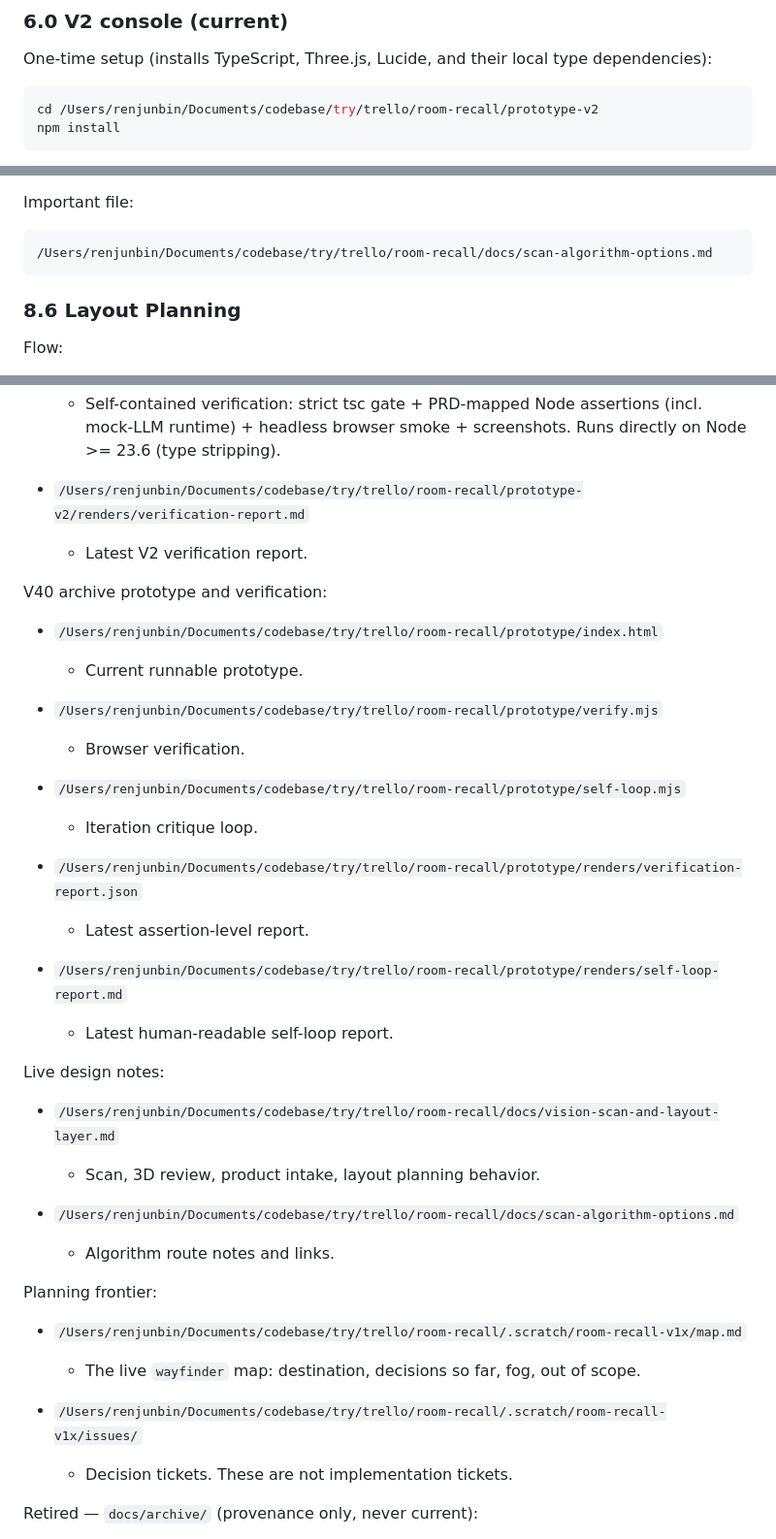
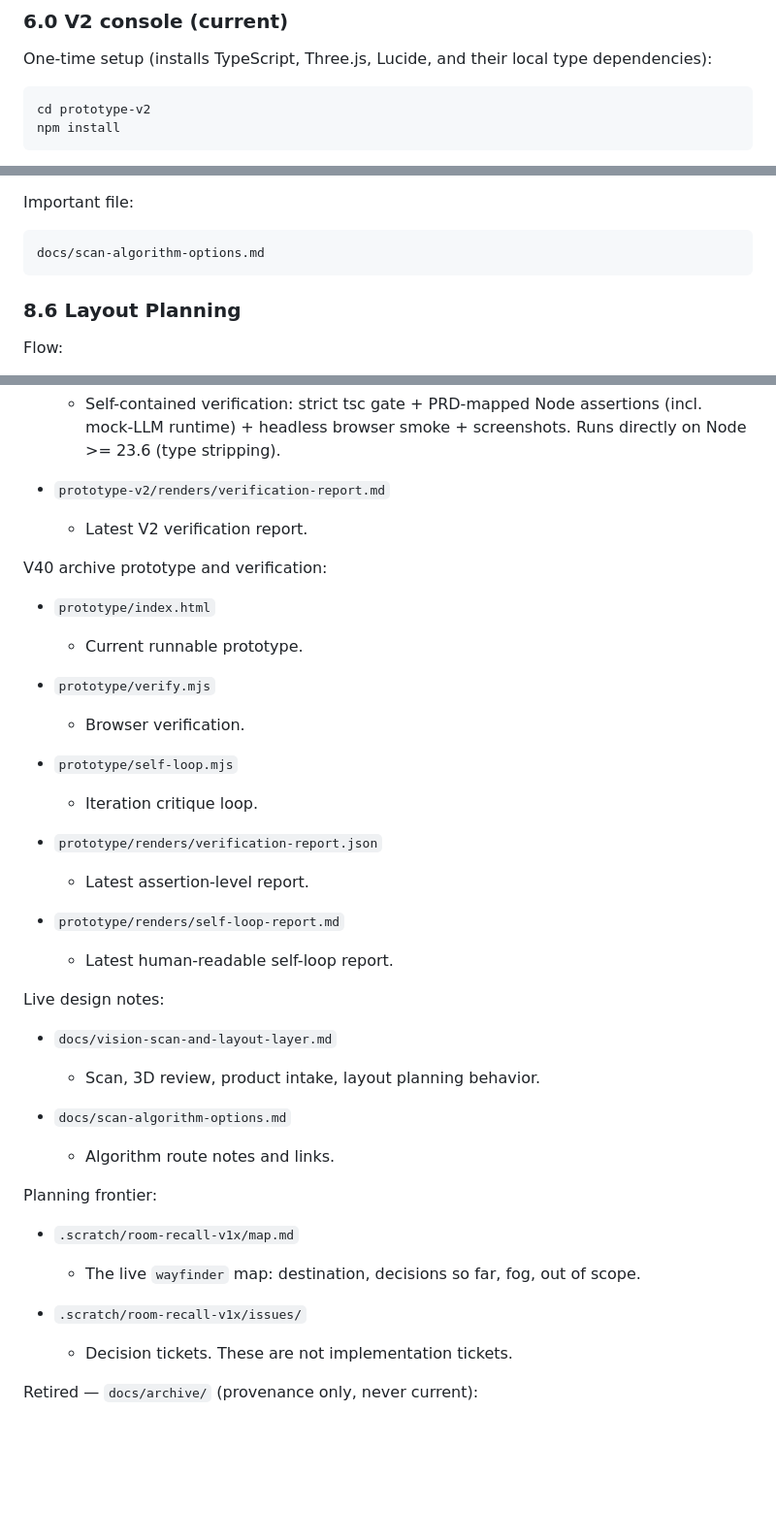
Before and after one commit to WILLOSCAR/room-recall, a Markdown page: docs/nestory-roomrecall-handoff.md, 3 parts joined by grey strips. Shown at 97% size. Rendered like a GitHub page; blank space fills up the shorter version.

````diff
--- a/docs/nestory-roomrecall-handoff.md
+++ b/docs/nestory-roomrecall-handoff.md
@@ -236,7 +238,7 @@ The prototype is not a production app:
 One-time setup (installs TypeScript, Three.js, Lucide, and their local type dependencies):
 
 ```bash
-cd /Users/renjunbin/Documents/codebase/try/trello/room-recall/prototype-v2
+cd prototype-v2
 npm install
 ```
 
@@ -436,7 +438,7 @@ Algorithm routes documented:
 Important file:
 
 ```text
-/Users/renjunbin/Documents/codebase/try/trello/room-recall/docs/scan-algorithm-options.md
+docs/scan-algorithm-options.md
 ```
 
 ### 8.6 Layout Planning
@@ -670,39 +672,39 @@ V2 console and verification (current, strict TypeScript):
   - Self-contained verification: strict tsc gate + PRD-mapped Node assertions (incl. mock-LLM runtime) + headless browser smoke + screenshots. Runs directly on Node >= 23.6 (type stripping).
 
-- `/Users/renjunbin/Documents/codebase/try/trello/room-recall/prototype-v2/renders/verification-report.md`
+- `prototype-v2/renders/verification-report.md`
   - Latest V2 verification report.
 
 V40 archive prototype and verification:
 
-- `/Users/renjunbin/Documents/codebase/try/trello/room-recall/prototype/index.html`
+- `prototype/index.html`
   - Current runnable prototype.
 
-- `/Users/renjunbin/Documents/codebase/try/trello/room-recall/prototype/verify.mjs`
+- `prototype/verify.mjs`
   - Browser verification.
 
-- `/Users/renjunbin/Documents/codebase/try/trello/room-recall/prototype/self-loop.mjs`
+- `prototype/self-loop.mjs`
   - Iteration critique loop.
 
-- `/Users/renjunbin/Documents/codebase/try/trello/room-recall/prototype/renders/verification-report.json`
+- `prototype/renders/verification-report.json`
   - Latest assertion-level report.
 
-- `/Users/renjunbin/Documents/codebase/try/trello/room-recall/prototype/renders/self-loop-report.md`
+- `prototype/renders/self-loop-report.md`
   - Latest human-readable self-loop report.
 
 Live design notes:
 
-- `/Users/renjunbin/Documents/codebase/try/trello/room-recall/docs/vision-scan-and-layout-layer.md`
+- `docs/vision-scan-and-layout-layer.md`
   - Scan, 3D review, product intake, layout planning behavior.
 
-- `/Users/renjunbin/Documents/codebase/try/trello/room-recall/docs/scan-algorithm-options.md`
+- `docs/scan-algorithm-options.md`
   - Algorithm route notes and links.
 
 Planning frontier:
 
-- `/Users/renjunbin/Documents/codebase/try/trello/room-recall/.scratch/room-recall-v1x/map.md`
+- `.scratch/room-recall-v1x/map.md`
   - The live `wayfinder` map: destination, decisions so far, fog, out of scope.
 
-- `/Users/renjunbin/Documents/codebase/try/trello/room-recall/.scratch/room-recall-v1x/issues/`
+- `.scratch/room-recall-v1x/issues/`
   - Decision tickets. These are not implementation tickets.
 
 Retired — `docs/archive/` (provenance only, never current):
````
Also changed, not shown: other parts of docs/nestory-roomrecall-handoff.md (+47 -45 lines), docs/archive/iteration-40-ledger.md (+1 -1 lines).
